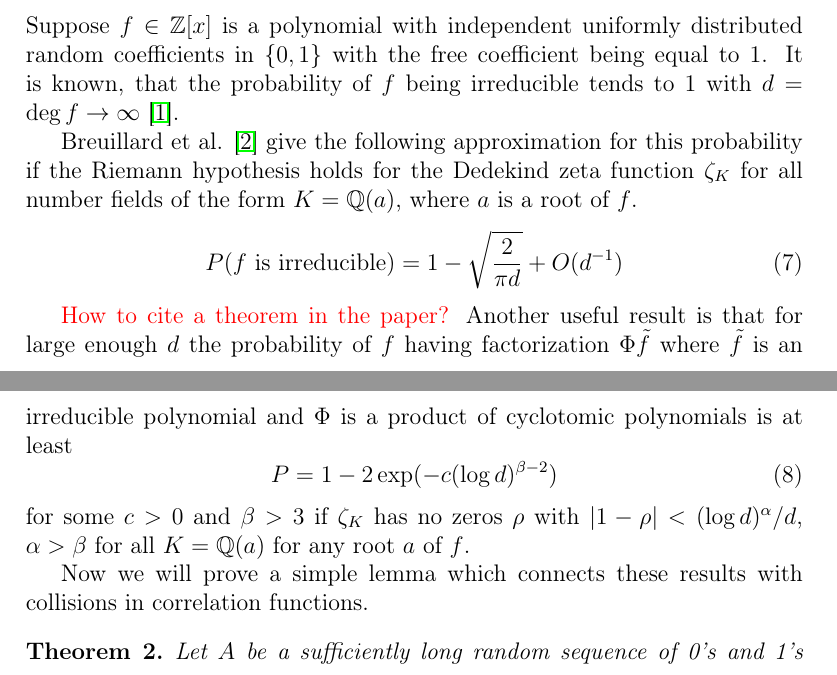
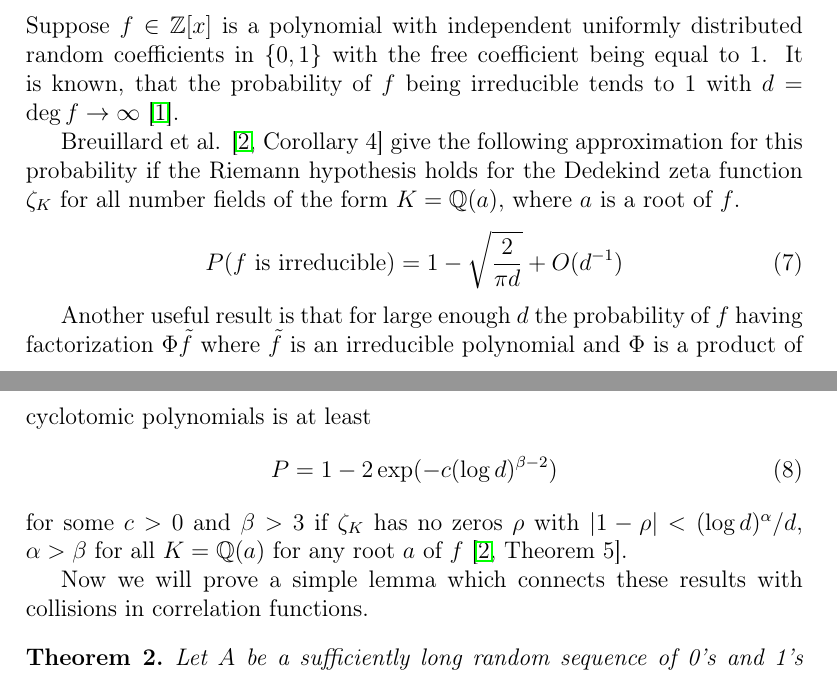
Before and after one commit to fatimp/collisions-paper, a LaTeX document (paper.tex): two parts of pages 8 and 9 of 14, joined at a grey line, cut so that both start at the same text. Compiled offline with pdfLaTeX.

Commit message:
Cite theorems properly

```diff
--- a/paper.tex
+++ b/paper.tex
@@ -385,16 +385,15 @@ distributed random coefficients in $\{0, 1\}$ with the free coefficient being
 equal to $1$. It is known, that the probability of $f$ being irreducible tends
 to $1$ with $d = \deg f \to \infty$ \cite{konyagin1999number}.
 
-Breuillard et~al. \cite{breuillard2019irreducibility} give the following
-approximation for this probability if the Riemann hypothesis holds for the
-Dedekind zeta function $\zeta_K$ for all number fields of the form
+Breuillard et~al. \cite[Corollary~4]{breuillard2019irreducibility} give the
+following approximation for this probability if the Riemann hypothesis holds for
+the Dedekind zeta function $\zeta_K$ for all number fields of the form
 $K = \mathbb{Q}(a)$, where $a$ is a root of $f$.
 \begin{equation}
   P(\text{$f$ is irreducible}) = 1 - \sqrt{\frac{2}{\pi d}} + O(d^{-1})
   \label{eq:prob-irr}
 \end{equation}
 
-\textcolor{red}{How to cite a theorem in the paper?}
 Another useful result is that for large enough $d$ the probability
 of $f$ having factorization $\Phi \tilde{f}$ where $\tilde{f}$ is an irreducible
 polynomial and $\Phi$ is a product of cyclotomic polynomials is at least
@@ -404,7 +403,7 @@ polynomial and $\Phi$ is a product of cyclotomic polynomials is at least
 \end{equation}
 for some $c > 0$ and $\beta > 3$ if $\zeta_K$ has no zeros $\rho$ with
 $|1 - \rho| < (\log d)^\alpha/d$, $\alpha > \beta$ for all $K = \mathbb{Q}(a)$
-for any root $a$ of $f$.
+for any root $a$ of $f$ \cite[Theorem~5]{breuillard2019irreducibility}.
 
 Now we will prove a simple lemma which connects these results with collisions in
 correlation functions.
```
